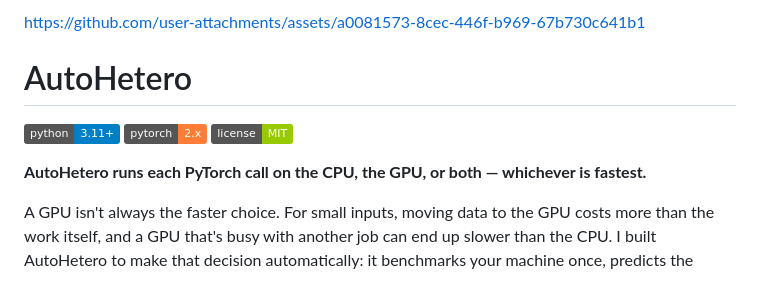
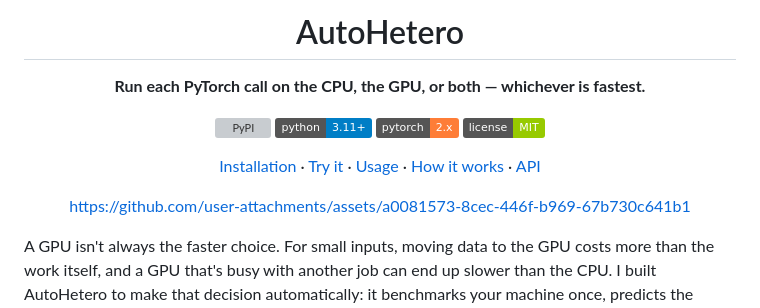
Before and after one commit to VARITHSA/autohetero, a Markdown page: README.md, the part around one of its changes. Rendered like a GitHub page; badges without logos; grey boxes are pictures that could not be loaded.

Commit message:
README: centered header with tagline, badges, section links and the intro video

```diff
--- a/README.md
+++ b/README.md
@@ -1,15 +2,15 @@
 
+# AutoHetero
 
+**Run each PyTorch call on the CPU, the GPU, or both — whichever is fastest.**
 
+[![PyPI](https://img.shields.io/pypi/v/autohetero)](https://pypi.org/project/autohetero/) ![Python](https://img.shields.io/badge/python-3.11%2B-blue) ![PyTorch](https://img.shields.io/badge/pytorch-2.x-orange) ![License](https://img.shields.io/badge/license-MIT-green)
+
+[Installation](#installation) · [Try it](#try-it) · [Usage](#using-it-in-your-code) · [How it works](#how-it-works) · [API](#api)
 
 https://github.com/user-attachments/assets/a0081573-8cec-446f-b969-67b730c641b1
 
-
-# AutoHetero
-
-![Python](https://img.shields.io/badge/python-3.11%2B-blue) ![PyTorch](https://img.shields.io/badge/pytorch-2.x-orange) ![License](https://img.shields.io/badge/license-MIT-green)
-
-**AutoHetero runs each PyTorch call on the CPU, the GPU, or both — whichever is fastest.**
+</div>
 
 A GPU isn't always the faster choice. For small inputs, moving data to the GPU costs more than the work itself, and a GPU that's busy with another job can end up slower than the CPU. I built AutoHetero to make that decision automatically: it benchmarks your machine once, predicts the fastest device for every call, and shifts work to the CPU when the GPU falls behind.
 
```
Also changed, not shown: other parts of README.md (+1 -0 lines).
